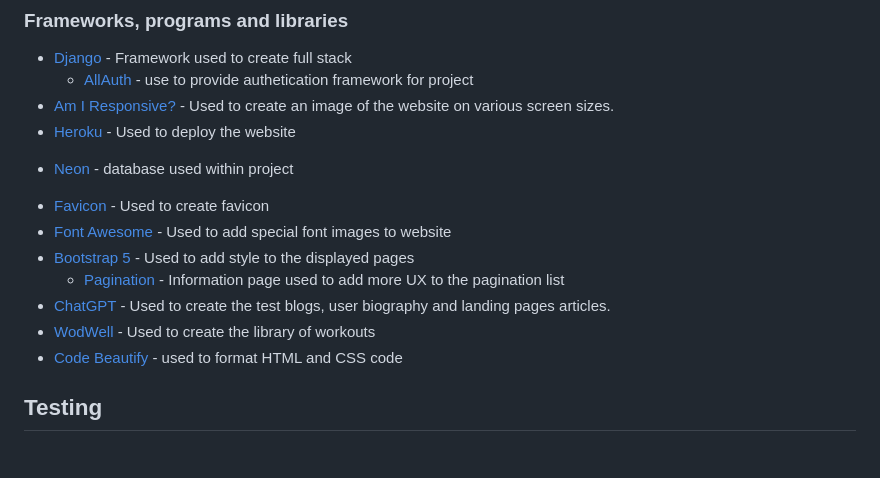
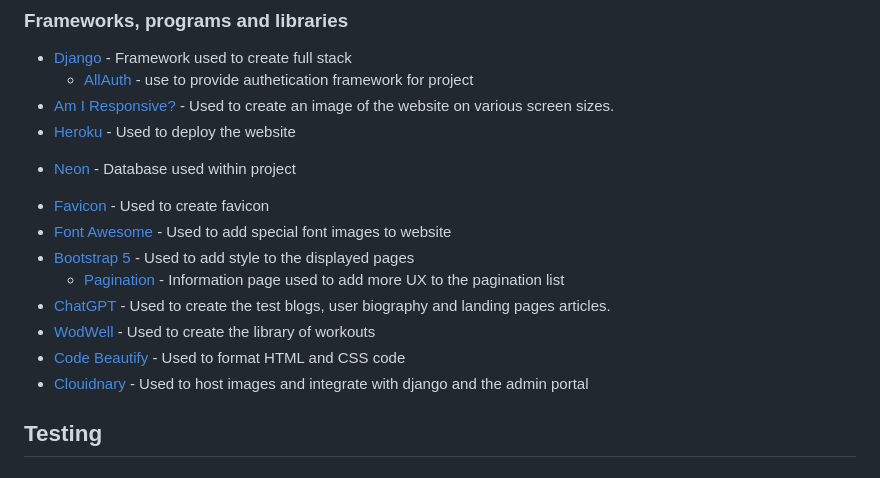
Before and after one commit to CMed01/portfolio-milestone-4, a Markdown page: README.md, the part around the change printed below. GitHub-like rendering.

```diff
--- a/README.md
+++ b/README.md
@@ -403,14 +403,15 @@ A Superuser has access to review contact form submission and full control access
     * [AllAuth](https://docs.allauth.org/en/latest/) - use to provide authetication framework for project
 * [Am I Responsive?](https://ui.dev/amiresponsive) - Used to create an image of the website on various screen sizes.
 * [Heroku](https://www.heroku.com/) - Used to deploy the website
-- [Neon](https://neon.tech/) - database used within project
+- [Neon](https://neon.tech/) - Database used within project
 * [Favicon](https://favicon.io/) - Used to create favicon
 * [Font Awesome](https://fontawesome.com/) - Used to add special font images to website
 * [Bootstrap 5](https://getbootstrap.com/) - Used to add style to the displayed pages
     * [Pagination](https://getbootstrap.com/docs/4.0/components/pagination/) - Information page used to add more UX to the pagination list
 * [ChatGPT](https://chat.openai.com/) - Used to create the test blogs, user biography and landing pages articles.
 * [WodWell](https://wodwell.com/) - Used to create the library of workouts
-* [Code Beautify](https://codebeautify.org/) - used to format HTML and CSS code
+* [Code Beautify](https://codebeautify.org/) - Used to format HTML and CSS code
+* [Clouidnary](https://cloudinary.com/) - Used to host images and integrate with django and the admin portal
 
 ## __Testing__
 ### __Validator testing__
```
Also changed, not shown: other parts of README.md (+16 -13 lines), documentation/validation_images/python-linter.jpg (added), 1 other file.
